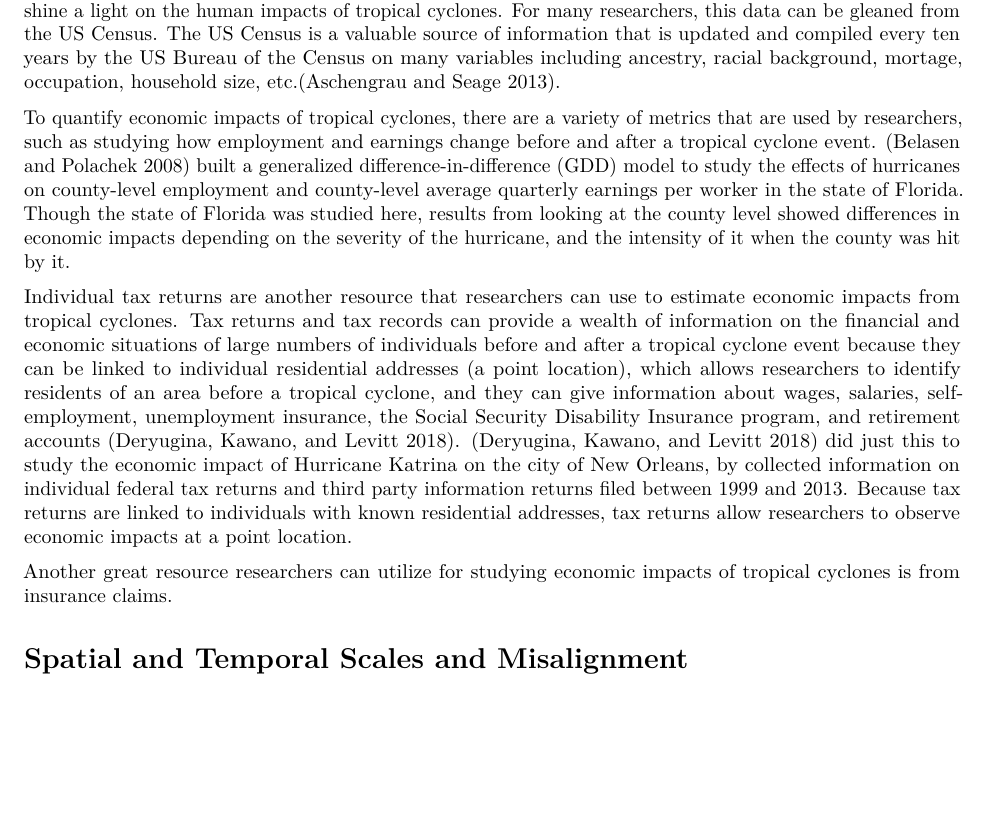
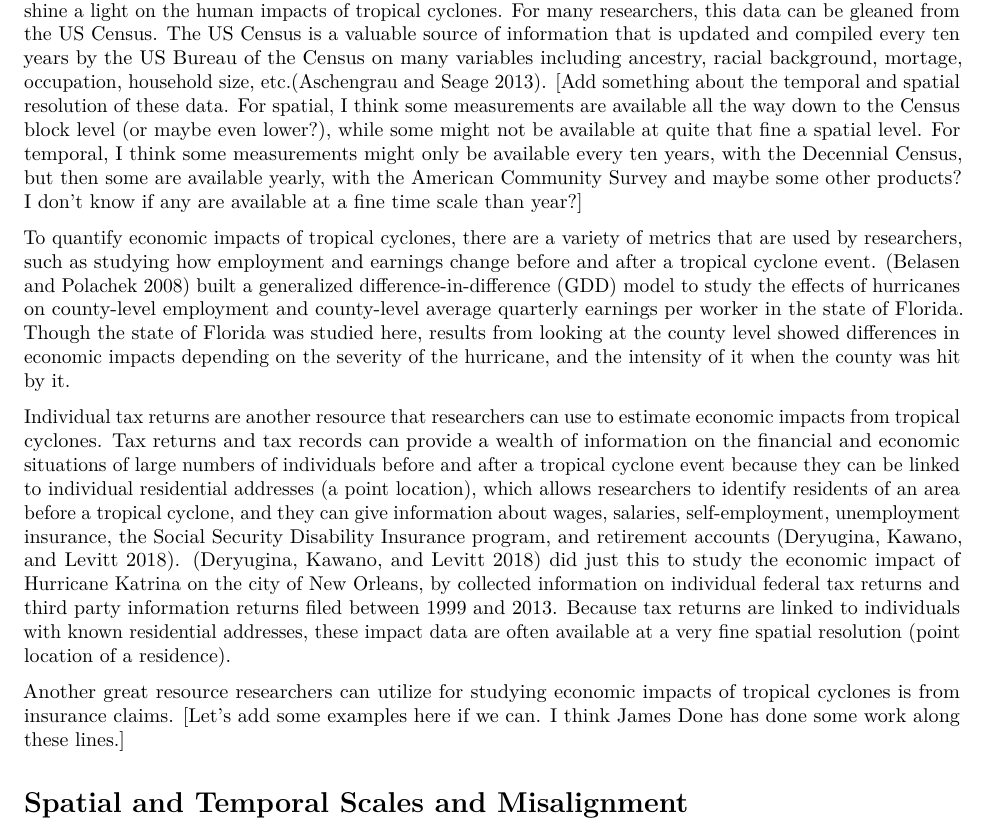
Before and after one commit to mhughes26/tropical_cyclone_health, an R Markdown document (writing/tropical_storm_paper.Rmd): part of page 6 of 15, cut so that both start at the same text, the shorter picture padded with empty space. The pictures show the output file writing/tropical_storm_paper.pdf that the author committed with the source.

Commit message:
Add some suggestions for non-health impacts

```diff
--- a/writing/tropical_storm_paper.Rmd
+++ b/writing/tropical_storm_paper.Rmd
@@ -226,13 +226,22 @@ big focus on how long after the storm. ]
 
 There a wide variety of social and economic costs associated with tropical cyclones. Often large populations of people are displaced after tropical cyclone events, such as the Puerto Ricans who migrated to Florida after Hurricane Maria [@scaramutti2019mental]. Another crucial consequence of tropical cyclones is that homes, businesses, and commmunity infrastructure are damaged, often severly. This destruction alters local economies, sometimes leading to unexpected economic consequences.
 
-To study social changes after tropical cyclones, demographic details such as race, ethnicity, socioeconomic status, age, and political affiliation are interesting and often insightful details of information that can help to shine a light on the human impacts of tropical cyclones. For many researchers, this data can be gleaned from the US Census. The US Census is a valuable source of information that is updated and compiled every ten years by the US Bureau of the Census on many variables including ancestry, racial background, mortage, occupation, household size, etc.[@aschengrau2013essentials].
+To study social changes after tropical cyclones, demographic details such as race, ethnicity, socioeconomic status, age, and political affiliation are interesting and often insightful details of information that can help to shine a light on the human impacts of tropical cyclones. For many researchers, this data can be gleaned from the US Census. The US Census is a valuable source of information that is updated and compiled every ten years by the US Bureau of the Census on many variables including ancestry, racial background, mortage, occupation, household size, etc.[@aschengrau2013essentials]. [Add something about the temporal and
+spatial resolution of these data. For spatial, I think some measurements are
+available all the way down to the Census block level (or maybe even lower?),
+while some might not be available at quite that fine a spatial level. For
+temporal, I think some measurements might only be available every ten years,
+with the Decennial Census, but then some are available yearly, with the American
+Community Survey and maybe some other products? I don't know if any are available
+at a fine time scale than year?]
 
 To quantify economic impacts of tropical cyclones, there are a variety of metrics that are used by researchers, such as studying how employment and earnings change before and after a tropical cyclone event. [@belasen2008hurricanes] built a generalized difference-in-difference (GDD) model to study the effects of hurricanes on county-level employment and county-level average quarterly earnings per worker in the state of Florida. Though the state of Florida was studied here, results from looking at the county level showed differences in economic impacts depending on the severity of the hurricane, and the intensity of it when the county was hit by it.
 
-Individual tax returns are another resource that researchers can use to estimate economic impacts from tropical cyclones. Tax returns and tax records can provide a wealth of information on the financial and economic situations of large numbers of individuals before and after a tropical cyclone event because they can be linked to individual residential addresses (a point location), which allows researchers to identify residents of an area before a tropical cyclone, and they can give information about wages, salaries, self-employment, unemployment insurance, the Social Security Disability Insurance program, and retirement accounts [@deryugina2018economic]. [@deryugina2018economic] did just this to study the economic impact of Hurricane Katrina on the city of New Orleans, by collected information on individual federal tax returns and third party information returns filed between 1999 and 2013. Because tax returns are linked to individuals with known residential addresses, tax returns allow researchers to observe economic impacts at a point location.
+Individual tax returns are another resource that researchers can use to estimate economic impacts from tropical cyclones. Tax returns and tax records can provide a wealth of information on the financial and economic situations of large numbers of individuals before and after a tropical cyclone event because they can be linked to individual residential addresses (a point location), which allows researchers to identify residents of an area before a tropical cyclone, and they can give information about wages, salaries, self-employment, unemployment insurance, the Social Security Disability Insurance program, and retirement accounts [@deryugina2018economic]. [@deryugina2018economic] did just this to study the economic impact of Hurricane Katrina on the city of New Orleans, by collected information on individual federal tax returns and third party information returns filed between 1999 and 2013. Because tax returns are linked to individuals with known residential addresses, these impact data are often available at a
+very fine spatial resolution (point location of a residence).
 
-Another great resource researchers can utilize for studying economic impacts of tropical cyclones is from insurance claims.
+Another great resource researchers can utilize for studying economic impacts of tropical cyclones is from insurance claims. [Let's add some examples here if
+we can. I think James Done has done some work along these lines.]
 
 # Spatial and Temporal Scales and Misalignment
 
```
Also changed, not shown: writing/tropical_storm_paper.pdf.
